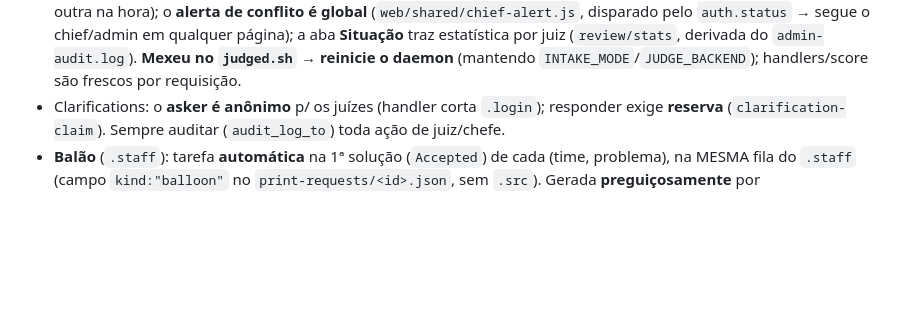
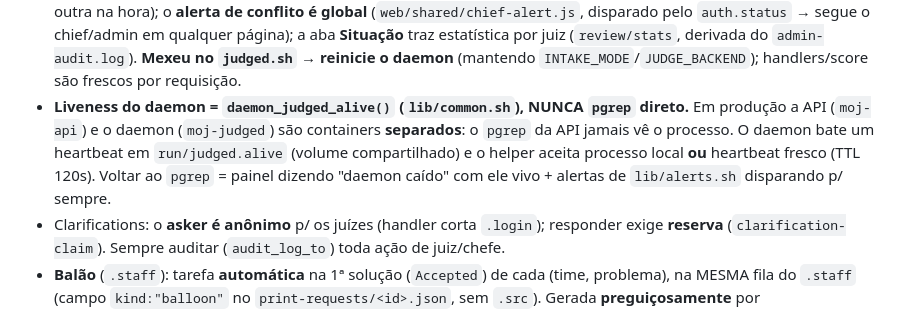
Before and after one commit to cd-moj/cdmoj, a Markdown page: CLAUDE.md, the part around the change. GitHub-like rendering; blank space fills up the shorter version.

Commit message:
docs: regra do liveness do daemon (daemon_judged_alive, nunca pgrep direto)
Co-Authored-By: Claude Opus 4.8 (1M context) <noreply@anthropic.com>

```diff
--- a/CLAUDE.md
+++ b/CLAUDE.md
@@ -106,6 +106,11 @@ Deploy: `docs/DEPLOY.md`. Docs em HTML: `bash docs/build-html.sh`.
   `auth.status` → segue o chief/admin em qualquer página); a aba **Situação** traz estatística por juiz
   (`review/stats`, derivada do `admin-audit.log`). **Mexeu no `judged.sh` → reinicie o
   daemon** (mantendo `INTAKE_MODE`/`JUDGE_BACKEND`); handlers/score são frescos por requisição.
+- **Liveness do daemon = `daemon_judged_alive()` (`lib/common.sh`), NUNCA `pgrep` direto.** Em
+  produção a API (`moj-api`) e o daemon (`moj-judged`) são containers **separados**: o `pgrep` da API
+  jamais vê o processo. O daemon bate um heartbeat em `run/judged.alive` (volume compartilhado) e o
+  helper aceita processo local **ou** heartbeat fresco (TTL 120s). Voltar ao `pgrep` = painel dizendo
+  "daemon caído" com ele vivo + alertas de `lib/alerts.sh` disparando p/ sempre.
 - Clarifications: o **asker é anônimo** p/ os juízes (handler corta `.login`); responder exige
   **reserva** (`clarification-claim`). Sempre auditar (`audit_log_to`) toda ação de juiz/chefe.
 - **Balão** (`.staff`): tarefa **automática** na 1ª solução (`Accepted`) de cada (time, problema),
```
